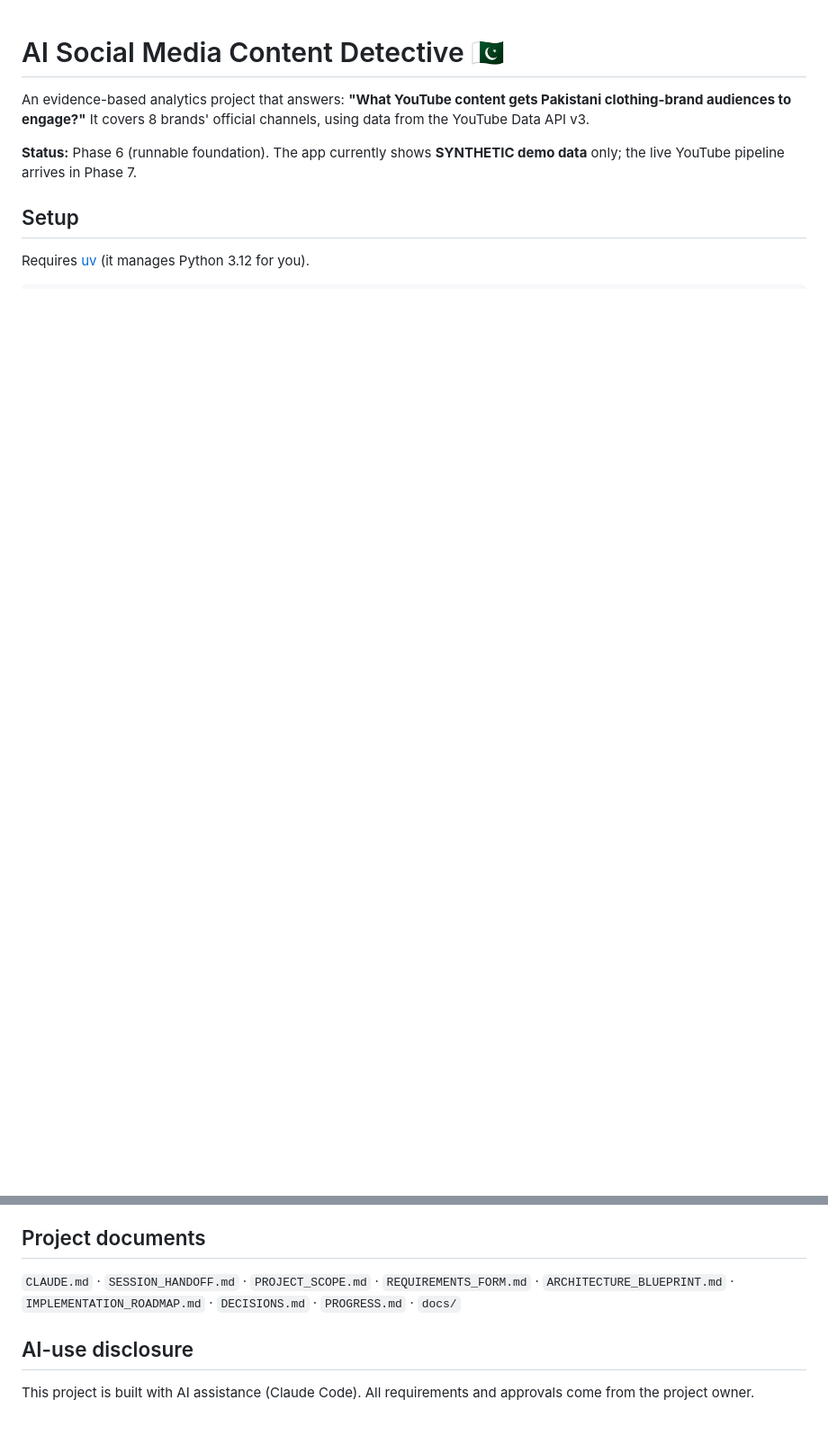
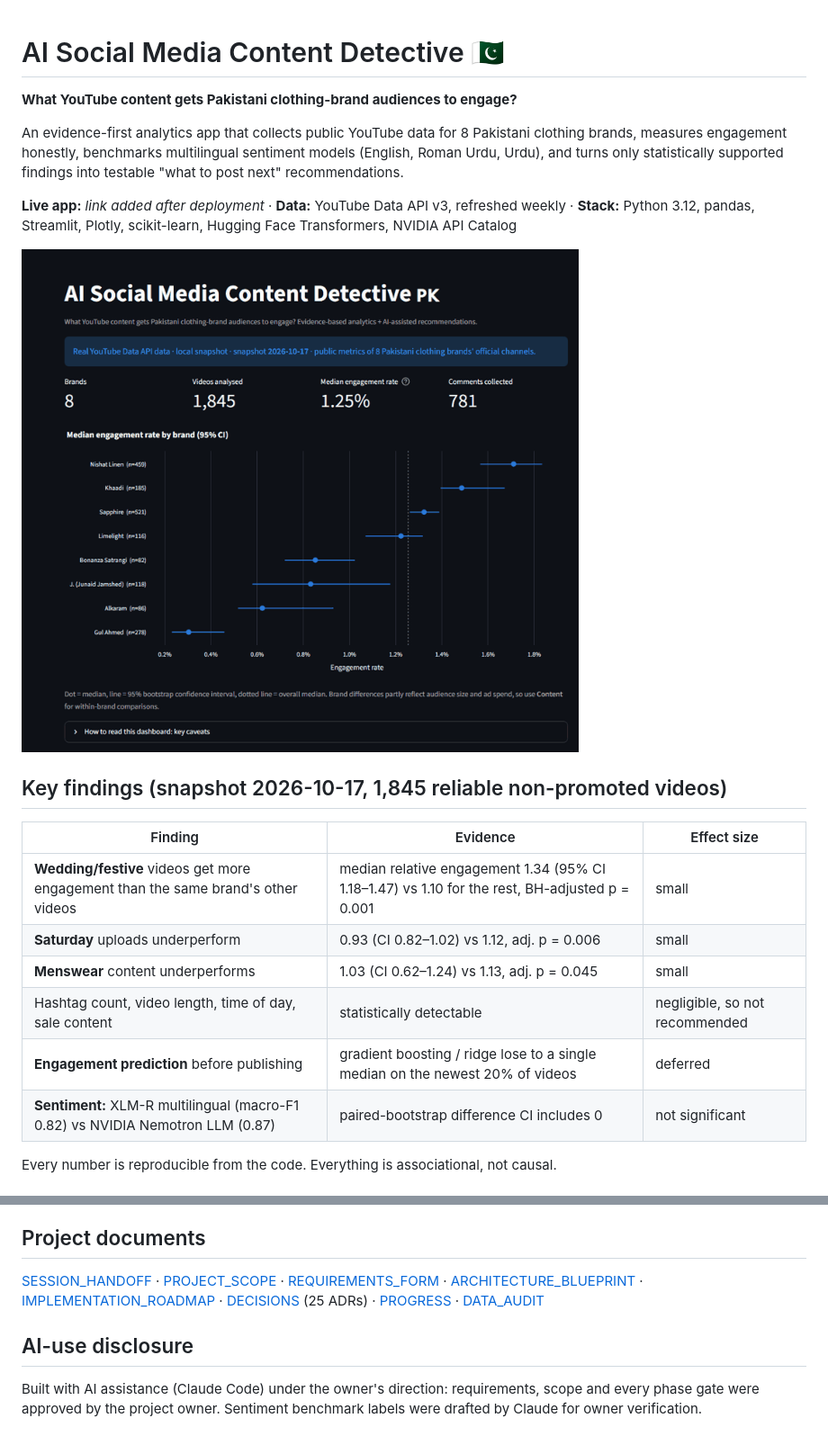
Before and after one commit to Obaiz1/pakistani-social-media-content-detective, a Markdown page: README.md, 2 parts joined by grey strips. Shown at 90% size. Drawn GitHub-style; pictures changed too: docs/screenshots/demo.gif (added); blank space fills up the shorter version.

```diff
--- a/README.md
+++ b/README.md
@@ -1,9 +1,23 @@
 # AI Social Media Content Detective 🇵🇰
 
-An evidence-based analytics project that answers: **"What YouTube content gets Pakistani clothing-brand audiences to engage?"** It covers 8 brands' official channels, using data from the YouTube Data API v3.
+**What YouTube content gets Pakistani clothing-brand audiences to engage?**
 
-**Status:** Phase 6 (runnable foundation). The app currently shows **SYNTHETIC demo data** only; the live YouTube pipeline arrives in Phase 7.
+An evidence-first analytics app that collects public YouTube data for 8 Pakistani clothing brands, measures engagement honestly, benchmarks multilingual sentiment models (English, Roman Urdu, Urdu), and turns only statistically supported findings into testable "what to post next" recommendations.
 
-## Setup
+**Live app:** _link added after deployment_ · **Data:** YouTube Data API v3, refreshed weekly · **Stack:** Python 3.12, pandas, Streamlit, Plotly, scikit-learn, Hugging Face Transformers, NVIDIA API Catalog
 
-Requires [uv](https://docs.astral.sh/uv/) (it manages Python 3.12 for you).
+![Demo](docs/screenshots/demo.gif)
+
+## Key findings (snapshot 2026-10-17, 1,845 reliable non-promoted videos)
+
+| Finding | Evidence | Effect size |
+|---|---|---|
+| **Wedding/festive** videos get more engagement than the same brand's other videos | median relative engagement 1.34 (95% CI 1.18–1.47) vs 1.10 for the rest, BH-adjusted p = 0.001 | small |
+| **Saturday** uploads underperform | 0.93 (CI 0.82–1.02) vs 1.12, adj. p = 0.006 | small |
+| **Menswear** content underperforms | 1.03 (CI 0.62–1.24) vs 1.13, adj. p = 0.045 | small |
+| Hashtag count, video length, time of day, sale content | statistically detectable | negligible, so not recommended |
+| **Engagement prediction** before publishing | gradient boosting / ridge lose to a single median on the newest 20% of videos | deferred |
+| **Sentiment:** XLM-R multilingual (macro-F1 0.82) vs NVIDIA Nemotron LLM (0.87) | paired-bootstrap difference CI includes 0 | not significant |
+
+Every number is reproducible from the code. Everything is associational, not causal.
+
@@ -47,8 +84,8 @@ Before committing, run `bash scripts/check_secrets.sh`. It blocks any `.env` val
 
 ## Project documents
 
-`CLAUDE.md` · `SESSION_HANDOFF.md` · `PROJECT_SCOPE.md` · `REQUIREMENTS_FORM.md` · `ARCHITECTURE_BLUEPRINT.md` · `IMPLEMENTATION_ROADMAP.md` · `DECISIONS.md` · `PROGRESS.md` · `docs/`
+[SESSION_HANDOFF](SESSION_HANDOFF.md) · [PROJECT_SCOPE](PROJECT_SCOPE.md) · [REQUIREMENTS_FORM](REQUIREMENTS_FORM.md) · [ARCHITECTURE_BLUEPRINT](ARCHITECTURE_BLUEPRINT.md) · [IMPLEMENTATION_ROADMAP](IMPLEMENTATION_ROADMAP.md) · [DECISIONS](DECISIONS.md) (25 ADRs) · [PROGRESS](PROGRESS.md) · [DATA_AUDIT](docs/DATA_AUDIT.md)
 
 ## AI-use disclosure
 
-This project is built with AI assistance (Claude Code). All requirements and approvals come from the project owner.
+Built with AI assistance (Claude Code) under the owner's direction: requirements, scope and every phase gate were approved by the project owner. Sentiment benchmark labels were drafted by Claude for owner verification.
```
Also changed, not shown: other parts of README.md (+53 -30 lines), docs/screenshots/content.png (added), docs/screenshots/overview.png (added), docs/screenshots/recommendations.png (added), docs/screenshots/sentiment.png (added), docs/screenshots/timing.png (added).
